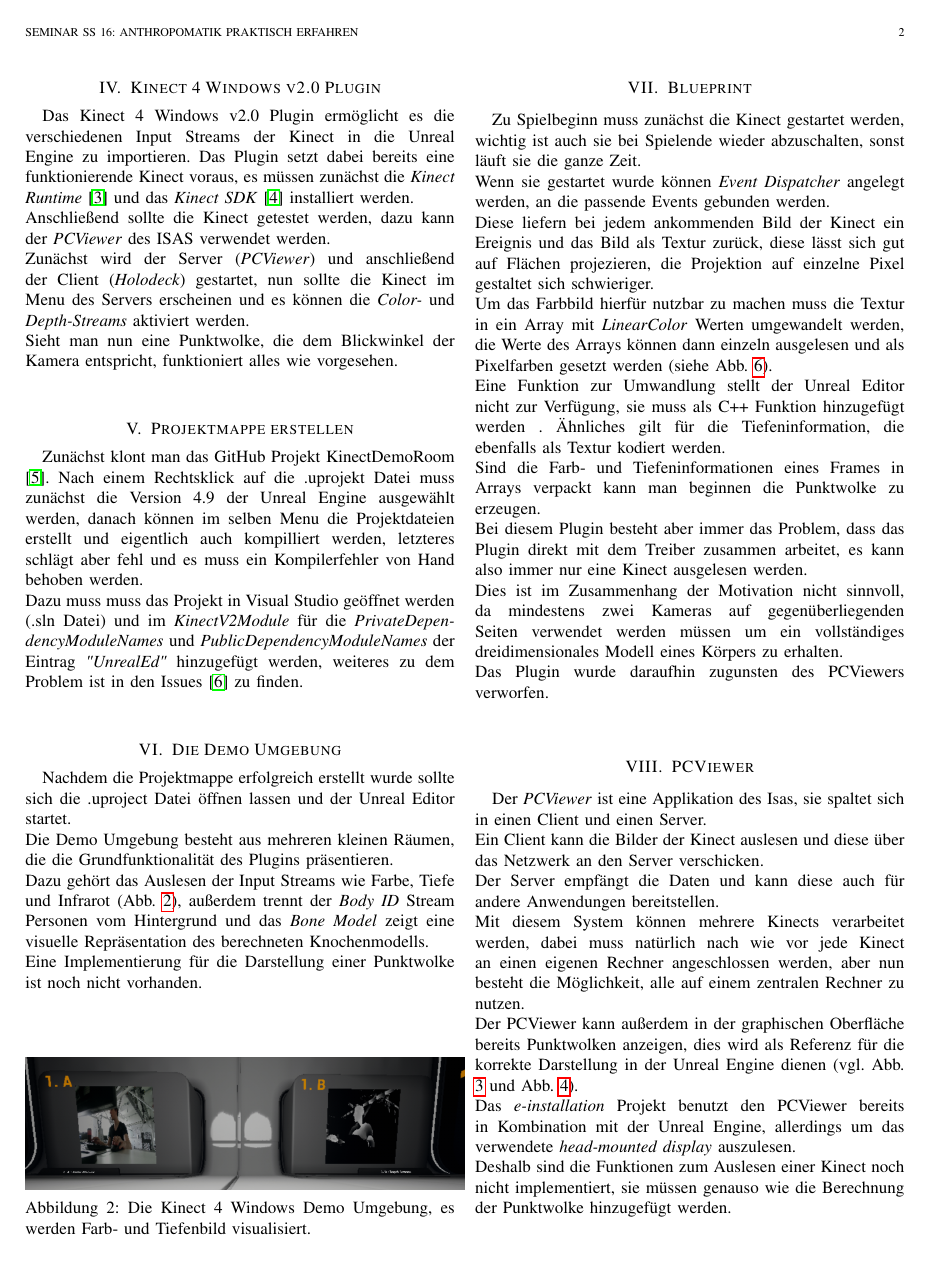
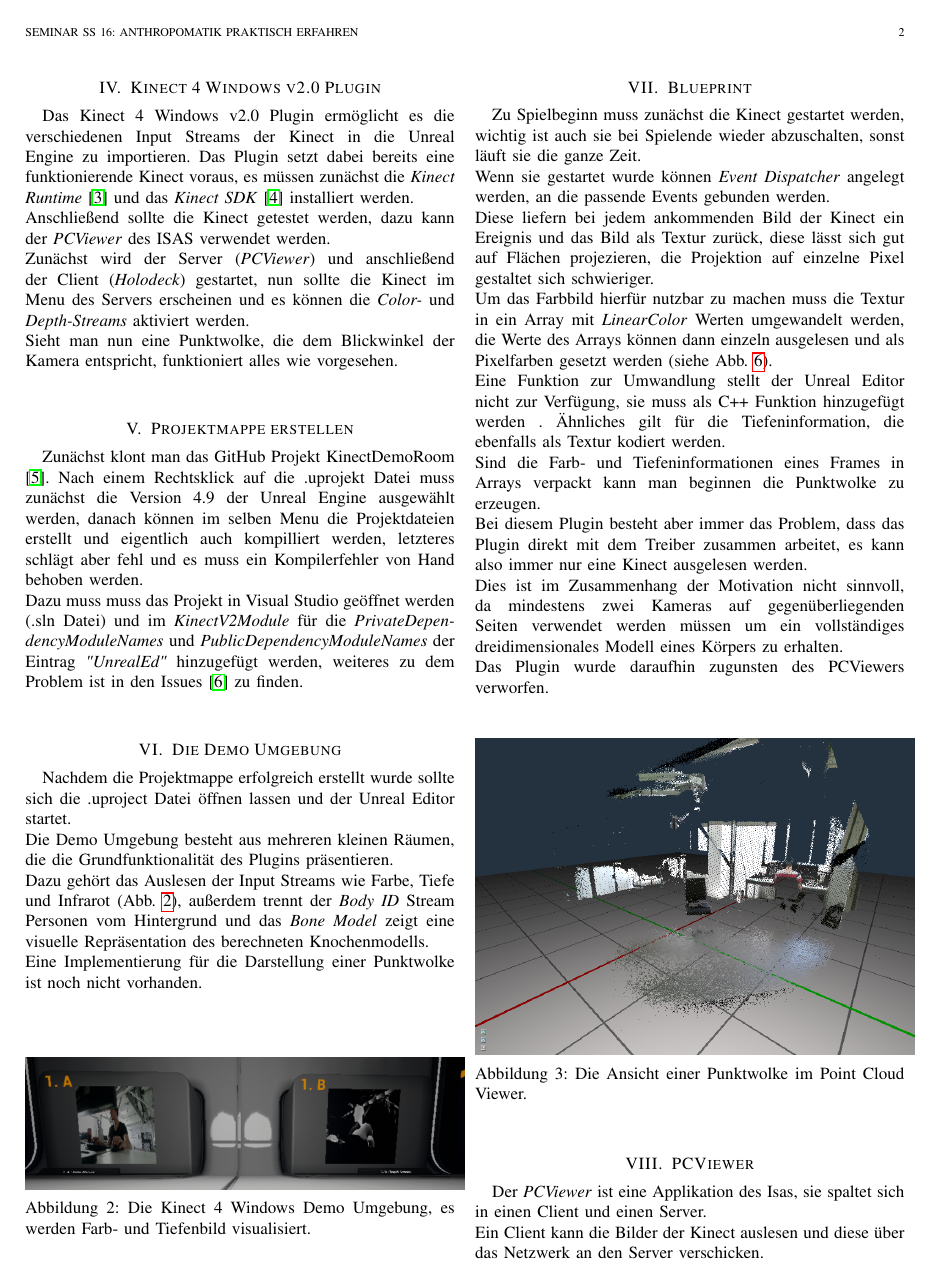
Before and after one commit to Kunter-Bunt/KinectToUnreal, a LaTeX paper (Seminar.tex): page 2 of 5. Compiled offline with pdfLaTeX.

Commit message:
Holy mother of linebreaks

```diff
--- a/Seminar.tex
+++ b/Seminar.tex
@@ -117,6 +117,13 @@
 	Dies ist im Zusammenhang der Motivation nicht sinnvoll, da mindestens zwei Kameras auf gegenüberliegenden Seiten verwendet werden müssen um ein vollständiges dreidimensionales Modell eines Körpers zu erhalten.\\
 	Das Plugin wurde daraufhin zugunsten des PCViewers verworfen.\\
 
+	\begin{figure}[!h]
+    	\centering
+		\includegraphics[width=0.5\textwidth]{img/CloudPCViewer}
+	    \caption{Die Ansicht einer Punktwolke im Point Cloud Viewer.}
+    	\label{CloudPCViewer}
+	\end{figure}
+
 \section{PCViewer}
 	Der {\textit{PCViewer}} ist eine Applikation des Isas, sie spaltet sich in einen Client und einen Server. \\
 	Ein Client kann die Bilder der Kinect auslesen und diese über das Netzwerk an den Server verschicken. \\
```
Also changed, not shown: Seminar.tex (7 more changed lines).
